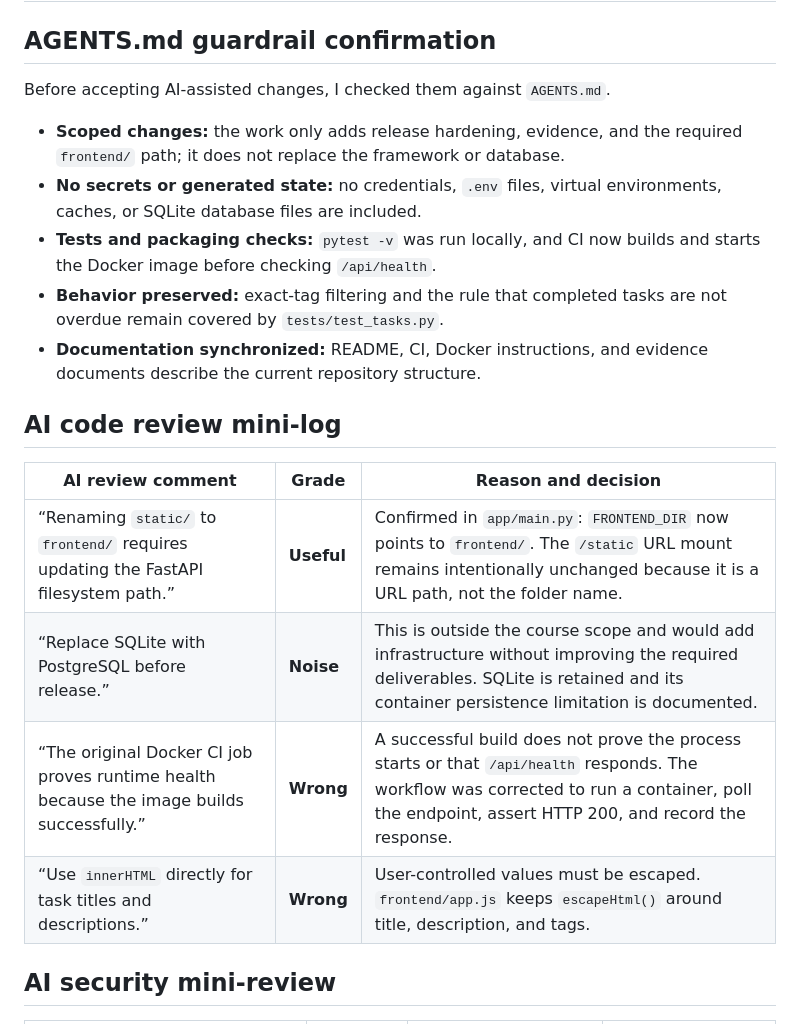
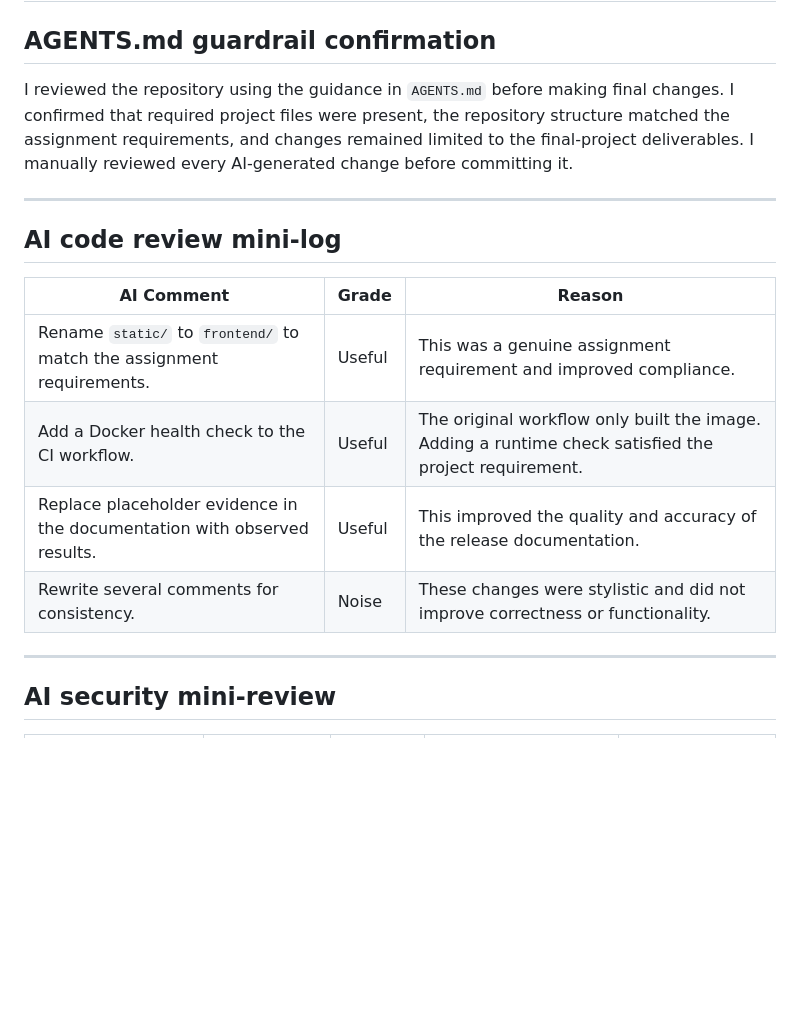
Before and after one commit to alyamani147/ai-assisted-task-tracker, a Markdown page: docs/final-ai-review.md, the part around one of its changes. GitHub-like rendering; blank space fills up the shorter version.

```diff
--- a/docs/final-ai-review.md
+++ b/docs/final-ai-review.md
@@ -2,22 +2,20 @@
 
 ## AGENTS.md guardrail confirmation
 
-Before accepting AI-assisted changes, I checked them against `AGENTS.md`.
+I reviewed the repository using the guidance in `AGENTS.md` before making final changes. I confirmed that required project files were present, the repository structure matched the assignment requirements, and changes remained limited to the final-project deliverables. I manually reviewed every AI-generated change before committing it.
 
-- **Scoped changes:** the work only adds release hardening, evidence, and the required `frontend/` path; it does not replace the framework or database.
-- **No secrets or generated state:** no credentials, `.env` files, virtual environments, caches, or SQLite database files are included.
-- **Tests and packaging checks:** `pytest -v` was run locally, and CI now builds and starts the Docker image before checking `/api/health`.
-- **Behavior preserved:** exact-tag filtering and the rule that completed tasks are not overdue remain covered by `tests/test_tasks.py`.
-- **Documentation synchronized:** README, CI, Docker instructions, and evidence documents describe the current repository structure.
+---
 
 ## AI code review mini-log
 
-| AI review comment | Grade | Reason and decision |
-|---|---|---|
-| “Renaming `static/` to `frontend/` requires updating the FastAPI filesystem path.” | **Useful** | Confirmed in `app/main.py`: `FRONTEND_DIR` now points to `frontend/`. The `/static` URL mount remains intentionally unchanged because it is a URL path, not the folder name. |
-| “Replace SQLite with PostgreSQL before release.” | **Noise** | This is outside the course scope and would add infrastructure without improving the required deliverables. SQLite is retained and its container persistence limitation is documented. |
-| “The original Docker CI job proves runtime health because the image builds successfully.” | **Wrong** | A successful build does not prove the process starts or that `/api/health` responds. The workflow was corrected to run a container, poll the endpoint, assert HTTP 200, and record the response. |
-| “Use `innerHTML` directly for task titles and descriptions.” | **Wrong** | User-controlled values must be escaped. `frontend/app.js` keeps `escapeHtml()` around title, description, and tags. |
+| AI Comment | Grade | Reason |
+|------------|-------|--------|
+| Rename `static/` to `frontend/` to match the assignment requirements. | Useful | This was a genuine assignment requirement and improved compliance. |
+| Add a Docker health check to the CI workflow. | Useful | The original workflow only built the image. Adding a runtime check satisfied the project requirement. |
+| Replace placeholder evidence in the documentation with observed results. | Useful | This improved the quality and accuracy of the release documentation. |
+| Rewrite several comments for consistency. | Noise | These changes were stylistic and did not improve correctness or functionality. |
+
+---
 
 ## AI security mini-review
 
```
Also changed, not shown: other parts of docs/final-ai-review.md (+41 -11 lines).
